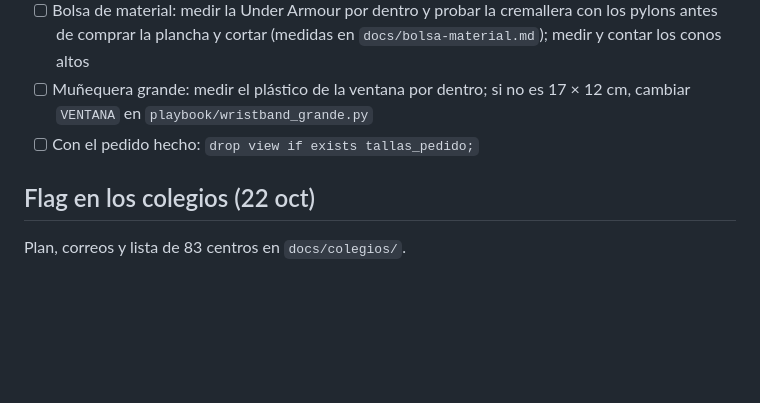
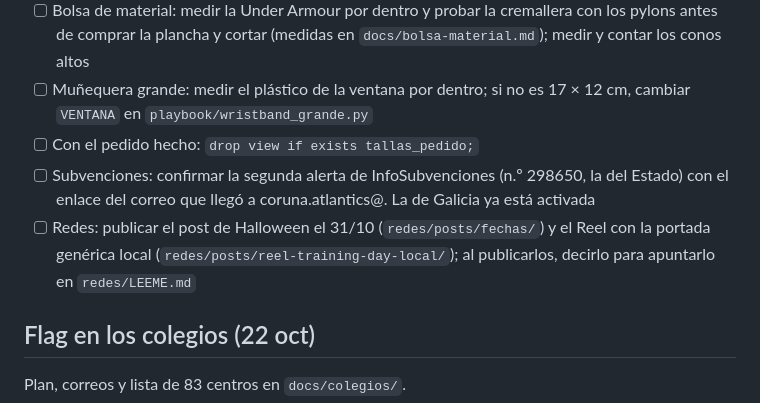
Before and after one commit to luismi1702/corunaatlantics, a Markdown page: docs/pendiente.md, the part around the change. GitHub-like rendering; blank space fills up the shorter version.

```diff
--- a/docs/pendiente.md
+++ b/docs/pendiente.md
@@ -18,6 +18,8 @@ borra de aquí.
 - [ ] Bolsa de material: medir la Under Armour por dentro y probar la cremallera con los pylons antes de comprar la plancha y cortar (medidas en `docs/bolsa-material.md`); medir y contar los conos altos
 - [ ] Muñequera grande: medir el plástico de la ventana por dentro; si no es 17 × 12 cm, cambiar `VENTANA` en `playbook/wristband_grande.py`
 - [ ] Con el pedido hecho: `drop view if exists tallas_pedido;`
+- [ ] Subvenciones: confirmar la segunda alerta de InfoSubvenciones (n.º 298650, la del Estado) con el enlace del correo que llegó a coruna.atlantics@. La de Galicia ya está activada
+- [ ] Redes: publicar el post de Halloween el 31/10 (`redes/posts/fechas/`) y el Reel con la portada genérica local (`redes/posts/reel-training-day-local/`); al publicarlos, decirlo para apuntarlo en `redes/LEEME.md`
 
 ## Flag en los colegios (22 oct)
 
```
Also changed, not shown: CHANGELOG.md (+12 -0 lines), docs/decisiones.md (+19 -0 lines).
